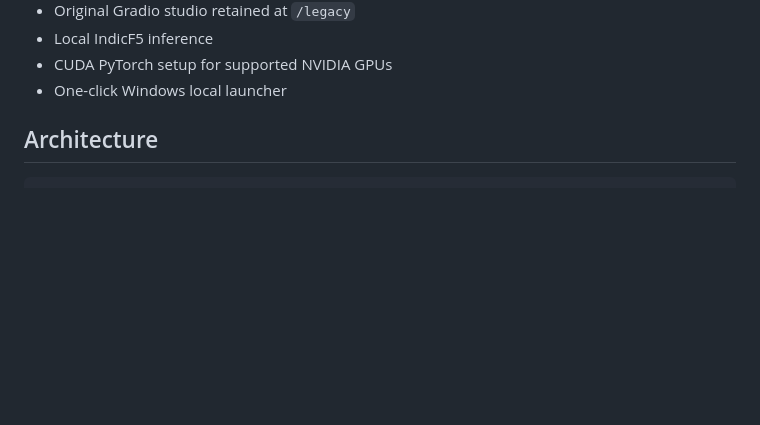
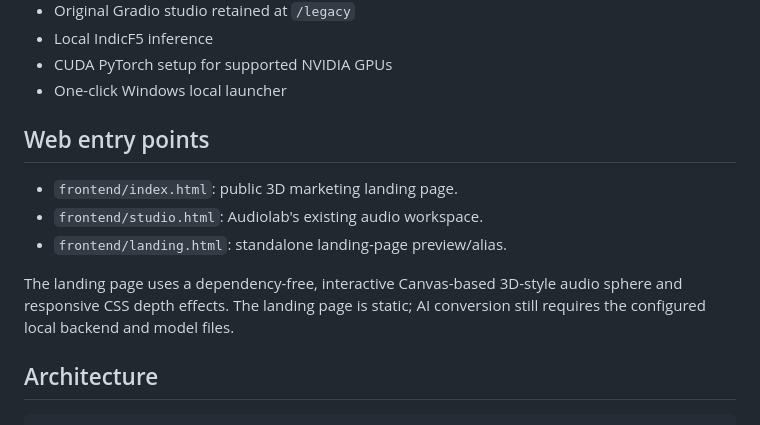
Before and after one commit to Hari-maker-del/Audiolab, a Markdown page: README.md, the part around the change. Drawn GitHub-style; blank space fills up the shorter version.

Commit message:
docs: explain new landing and studio entry points

```diff
--- a/README.md
+++ b/README.md
@@ -22,6 +22,14 @@ Audiolab is a Tamil-first, Indian-language voice generation studio built around
 - Local IndicF5 inference
 - CUDA PyTorch setup for supported NVIDIA GPUs
 - One-click Windows local launcher
+
+## Web entry points
+
+- `frontend/index.html`: public 3D marketing landing page.
+- `frontend/studio.html`: Audiolab's existing audio workspace.
+- `frontend/landing.html`: standalone landing-page preview/alias.
+
+The landing page uses a dependency-free, interactive Canvas-based 3D-style audio sphere and responsive CSS depth effects. The landing page is static; AI conversion still requires the configured local backend and model files.
 
 ## Architecture
 
```
